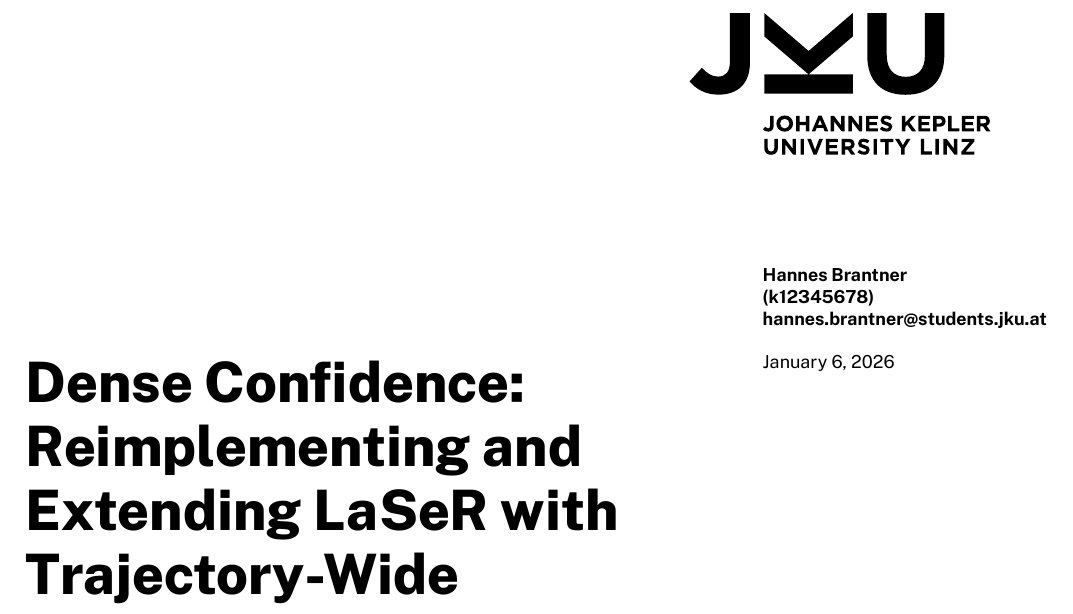
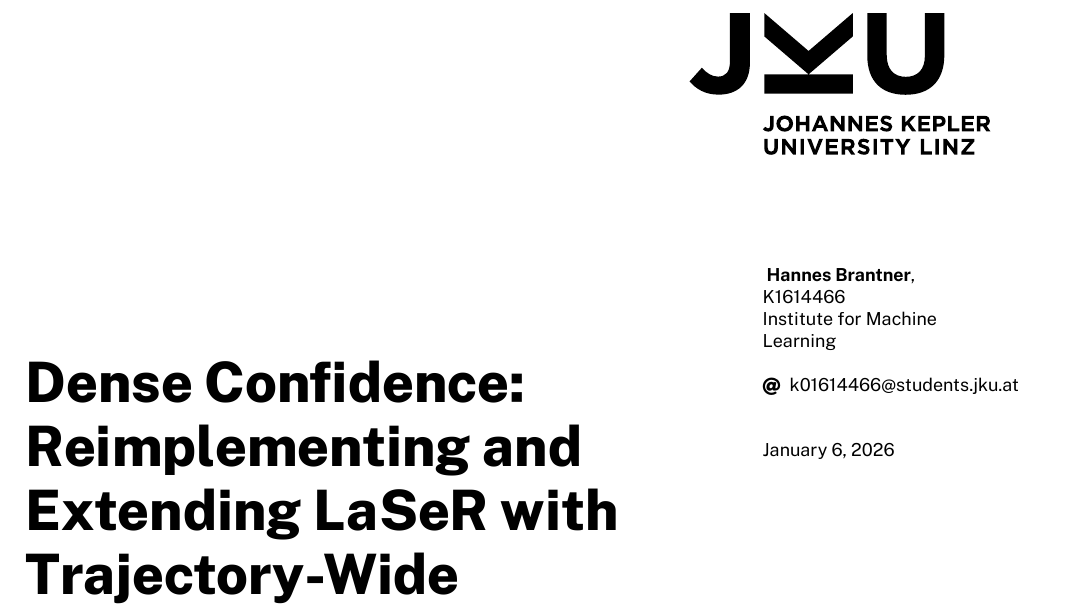
Before and after one commit to Oidlichtnwoada/rl_for_llms, a LaTeX thesis (thesis/main-report.tex): part of page 1 of 11, cut so that both start at the same text. Compiled offline with XeLaTeX.

Commit message:
feat: adapted my name

```diff
--- a/thesis/main-report.tex
+++ b/thesis/main-report.tex
@@ -67,9 +67,11 @@
 \subtitle{}
 
 \author{%
-	Hannes Brantner (k12345678)%
-	\hfill\\%
-	hannes.brantner@students.jku.at%
+	\prefix{} Hannes Brantner \suffix{}\matno{K1614466}
+	\affiliation{Institute for Machine Learning}
+	\authornewline
+	\authormail{k01614466@students.jku.at}
+	\authornewline
 }
 
 \revisionblock{
```
Also changed, not shown: 1 other file.
